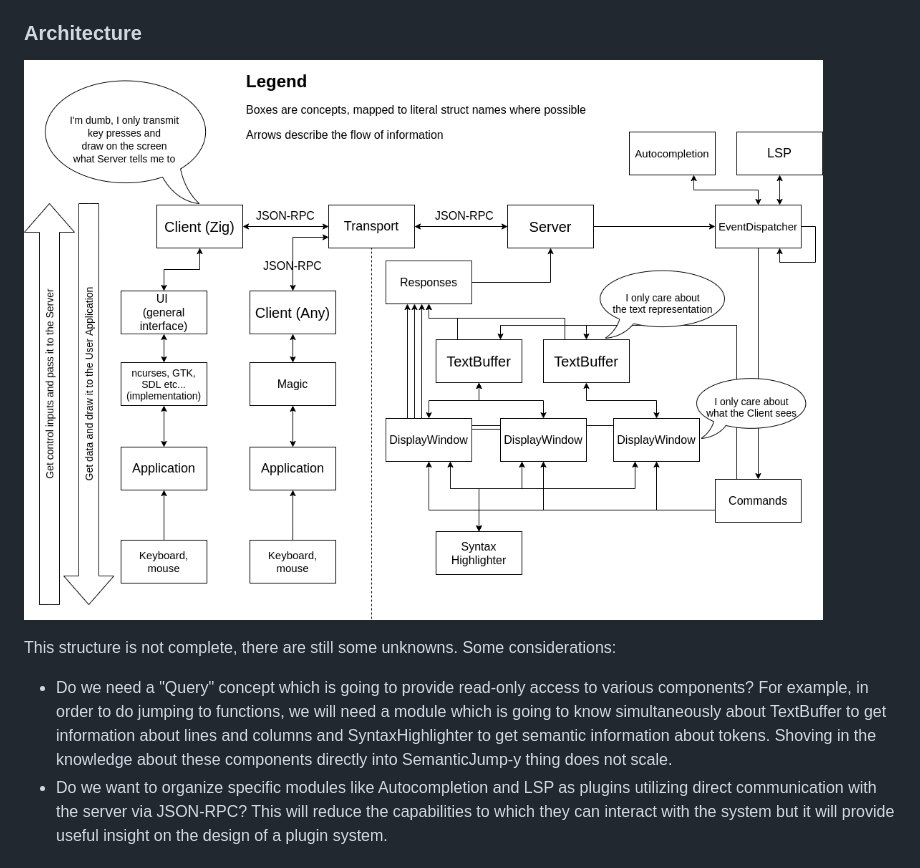
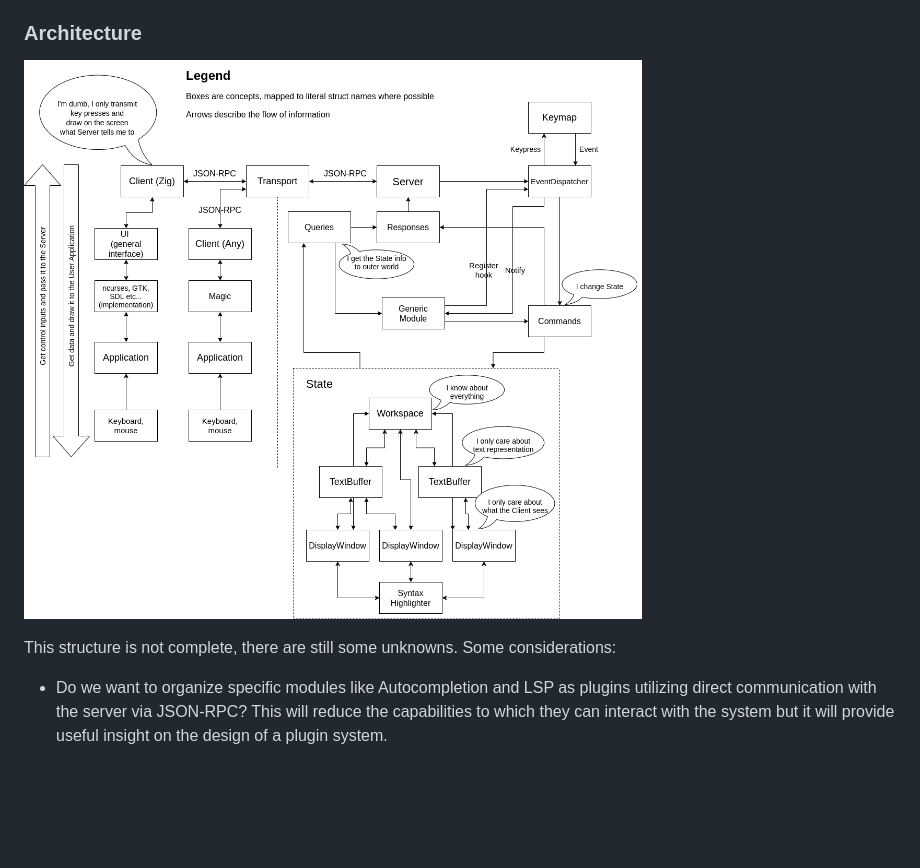
Before and after one commit to greenfork/kisa, a Markdown page: README.md, the part around the change. Drawn GitHub-style; pictures changed too: docs/architecture.png; blank space fills up the shorter version.

Commit message:
Update architecture diagram

```diff
--- a/README.md
+++ b/README.md
@@ -282,12 +282,6 @@ choices:
 This structure is not complete, there are still some unknowns. Some
 considerations:
 
-- Do we need a "Query" concept which is going to provide read-only access
-  to various components? For example, in order to do jumping to functions,
-  we will need a module which is going to know simultaneously about TextBuffer
-  to get information about lines and columns and SyntaxHighlighter to get
-  semantic information about tokens. Shoving in the knowledge about these
-  components directly into SemanticJump-y thing does not scale.
 - Do we want to organize specific modules like Autocompletion and LSP as
   plugins utilizing direct communication with the server via JSON-RPC?
   This will reduce the capabilities to which they can interact with the
```
Also changed, not shown: 1 other file.
